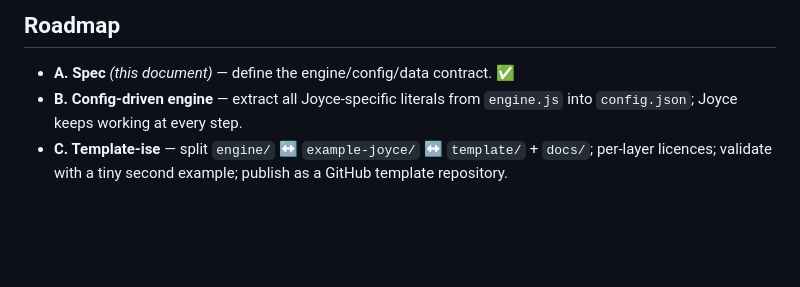
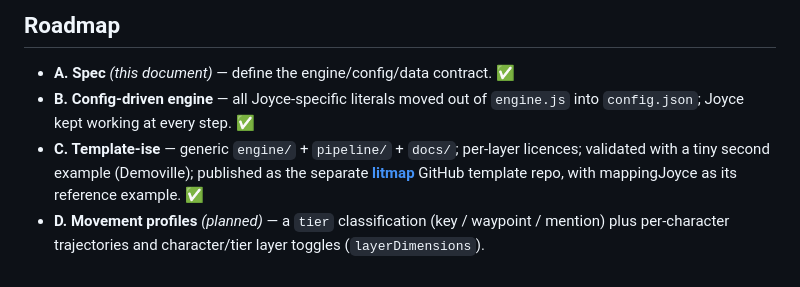
Before and after one commit to hermesj/litmap, a Markdown page: docs/ARCHITECTURE.md, the part around one of its changes. Drawn GitHub-style; blank space fills up the shorter version.

```diff
--- a/docs/ARCHITECTURE.md
+++ b/docs/ARCHITECTURE.md
@@ -191,8 +204,12 @@ GeoJSON.
 ## Roadmap
 
 - **A. Spec** *(this document)* — define the engine/config/data contract. ✅
-- **B. Config-driven engine** — extract all Joyce-specific literals from
-  `engine.js` into `config.json`; Joyce keeps working at every step.
-- **C. Template-ise** — split `engine/` ↔ `example-joyce/` ↔ `template/` +
-  `docs/`; per-layer licences; validate with a tiny second example; publish as a
-  GitHub template repository.
+- **B. Config-driven engine** — all Joyce-specific literals moved out of
+  `engine.js` into `config.json`; Joyce kept working at every step. ✅
+- **C. Template-ise** — generic `engine/` + `pipeline/` + `docs/`; per-layer
+  licences; validated with a tiny second example (Demoville); published as the
+  separate **[litmap](https://github.com/hermesj/litmap)** GitHub template repo,
+  with mappingJoyce as its reference example. ✅
+- **D. Movement profiles** *(planned)* — a `tier` classification
+  (key / waypoint / mention) plus per-character trajectories and character/tier
+  layer toggles (`layerDimensions`).
```
Also changed, not shown: other parts of docs/ARCHITECTURE.md (+38 -25 lines).
